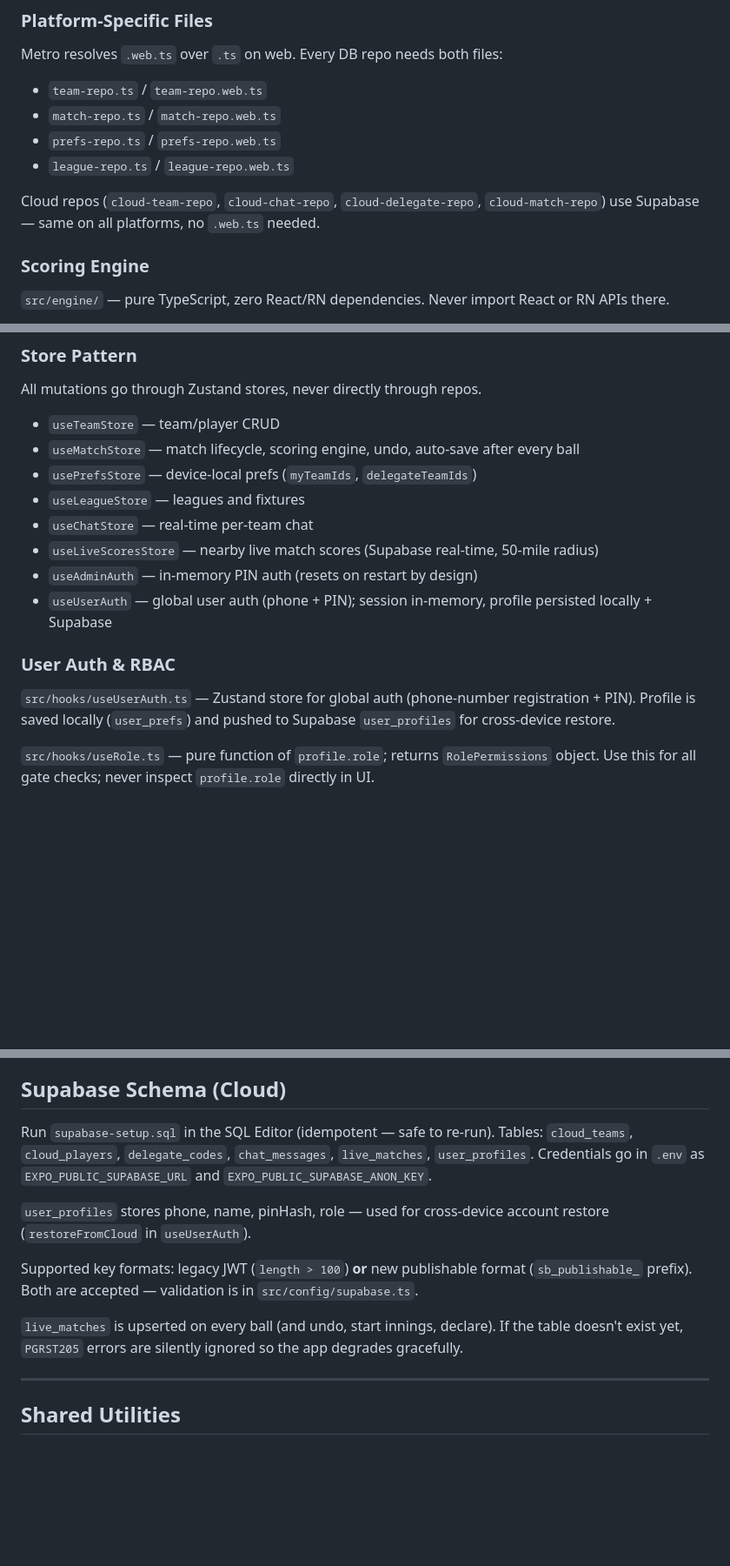
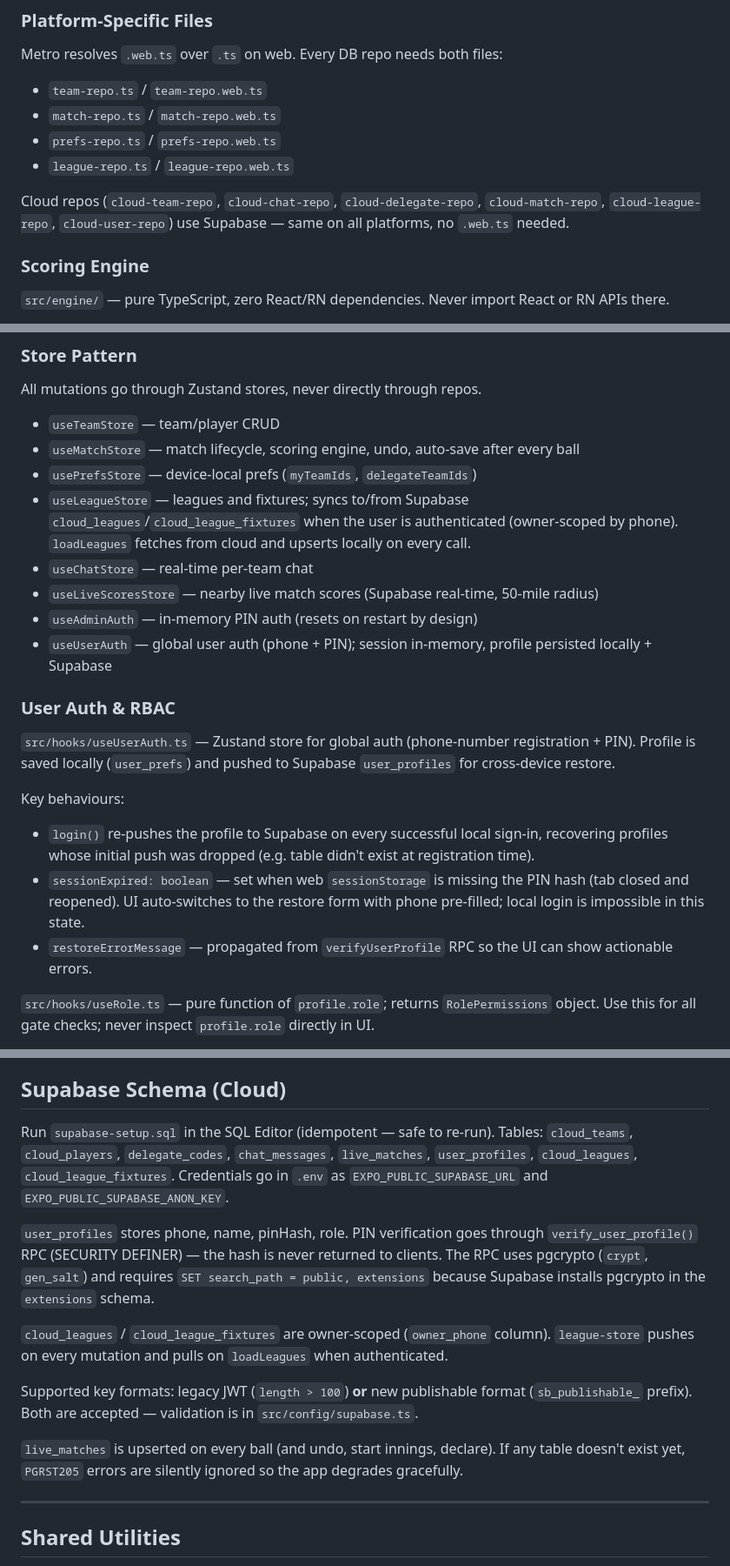
Before and after one commit to mrkalakota-repo/CricketScoringPro, a Markdown page: CLAUDE.md, 3 parts joined by grey strips. Shown at 87% size. Rendered like a GitHub page; blank space fills up the shorter version.

Commit message:
docs: update CLAUDE.md for cloud league sync, session expiry, pgcrypto fix
- Add cloud-league-repo and cloud-user-repo to cloud repos list
- Document sessionExpired flag and re-push-on-login in useUserAuth section
- Document league cloud sync behaviour in useLeagueStore entry
- Update Supabase tables list to include cloud_leagues/cloud_league_fixtures
- Add pgcrypto search_path note (extensions schema) for verify_user_profile

Co-Authored-By: Claude Sonnet 4.6 <noreply@anthropic.com>

```diff
--- a/CLAUDE.md
+++ b/CLAUDE.md
@@ -54,7 +54,7 @@ Metro resolves `.web.ts` over `.ts` on web. Every DB repo needs both files:
 - `prefs-repo.ts` / `prefs-repo.web.ts`
 - `league-repo.ts` / `league-repo.web.ts`
 
-Cloud repos (`cloud-team-repo`, `cloud-chat-repo`, `cloud-delegate-repo`, `cloud-match-repo`) use Supabase — same on all platforms, no `.web.ts` needed.
+Cloud repos (`cloud-team-repo`, `cloud-chat-repo`, `cloud-delegate-repo`, `cloud-match-repo`, `cloud-league-repo`, `cloud-user-repo`) use Supabase — same on all platforms, no `.web.ts` needed.
 
 ### Scoring Engine
 `src/engine/` — pure TypeScript, zero React/RN dependencies. Never import React or RN APIs there.
@@ -72,7 +72,7 @@ All mutations go through Zustand stores, never directly through repos.
 - `useTeamStore` — team/player CRUD
 - `useMatchStore` — match lifecycle, scoring engine, undo, auto-save after every ball
 - `usePrefsStore` — device-local prefs (`myTeamIds`, `delegateTeamIds`)
-- `useLeagueStore` — leagues and fixtures
+- `useLeagueStore` — leagues and fixtures; syncs to/from Supabase `cloud_leagues`/`cloud_league_fixtures` when the user is authenticated (owner-scoped by phone). `loadLeagues` fetches from cloud and upserts locally on every call.
 - `useChatStore` — real-time per-team chat
 - `useLiveScoresStore` — nearby live match scores (Supabase real-time, 50-mile radius)
 - `useAdminAuth` — in-memory PIN auth (resets on restart by design)
@@ -80,6 +80,11 @@ All mutations go through Zustand stores, never directly through repos.
 
 ### User Auth & RBAC
 `src/hooks/useUserAuth.ts` — Zustand store for global auth (phone-number registration + PIN). Profile is saved locally (`user_prefs`) and pushed to Supabase `user_profiles` for cross-device restore.
+
+Key behaviours:
+- `login()` re-pushes the profile to Supabase on every successful local sign-in, recovering profiles whose initial push was dropped (e.g. table didn't exist at registration time).
+- `sessionExpired: boolean` — set when web `sessionStorage` is missing the PIN hash (tab closed and reopened). UI auto-switches to the restore form with phone pre-filled; local login is impossible in this state.
+- `restoreErrorMessage` — propagated from `verifyUserProfile` RPC so the UI can show actionable errors.
 
 `src/hooks/useRole.ts` — pure function of `profile.role`; returns `RolePermissions` object. Use this for all gate checks; never inspect `profile.role` directly in UI.
 
@@ -215,14 +220,16 @@ Migrations: `ALTER TABLE ... ADD COLUMN` in try/catch. **Never `NOT NULL` in mig
 
 ## Supabase Schema (Cloud)
 Run `supabase-setup.sql` in the SQL Editor (idempotent — safe to re-run).
-Tables: `cloud_teams`, `cloud_players`, `delegate_codes`, `chat_messages`, `live_matches`, `user_profiles`.
+Tables: `cloud_teams`, `cloud_players`, `delegate_codes`, `chat_messages`, `live_matches`, `user_profiles`, `cloud_leagues`, `cloud_league_fixtures`.
 Credentials go in `.env` as `EXPO_PUBLIC_SUPABASE_URL` and `EXPO_PUBLIC_SUPABASE_ANON_KEY`.
 
-`user_profiles` stores phone, name, pinHash, role — used for cross-device account restore (`restoreFromCloud` in `useUserAuth`).
+`user_profiles` stores phone, name, pinHash, role. PIN verification goes through `verify_user_profile()` RPC (SECURITY DEFINER) — the hash is never returned to clients. The RPC uses pgcrypto (`crypt`, `gen_salt`) and requires `SET search_path = public, extensions` because Supabase installs pgcrypto in the `extensions` schema.
+
+`cloud_leagues` / `cloud_league_fixtures` are owner-scoped (`owner_phone` column). `league-store` pushes on every mutation and pulls on `loadLeagues` when authenticated.
 
 Supported key formats: legacy JWT (`length > 100`) **or** new publishable format (`sb_publishable_` prefix). Both are accepted — validation is in `src/config/supabase.ts`.
 
-`live_matches` is upserted on every ball (and undo, start innings, declare). If the table doesn't exist yet, `PGRST205` errors are silently ignored so the app degrades gracefully.
+`live_matches` is upserted on every ball (and undo, start innings, declare). If any table doesn't exist yet, `PGRST205` errors are silently ignored so the app degrades gracefully.
 
 ---
 
```
